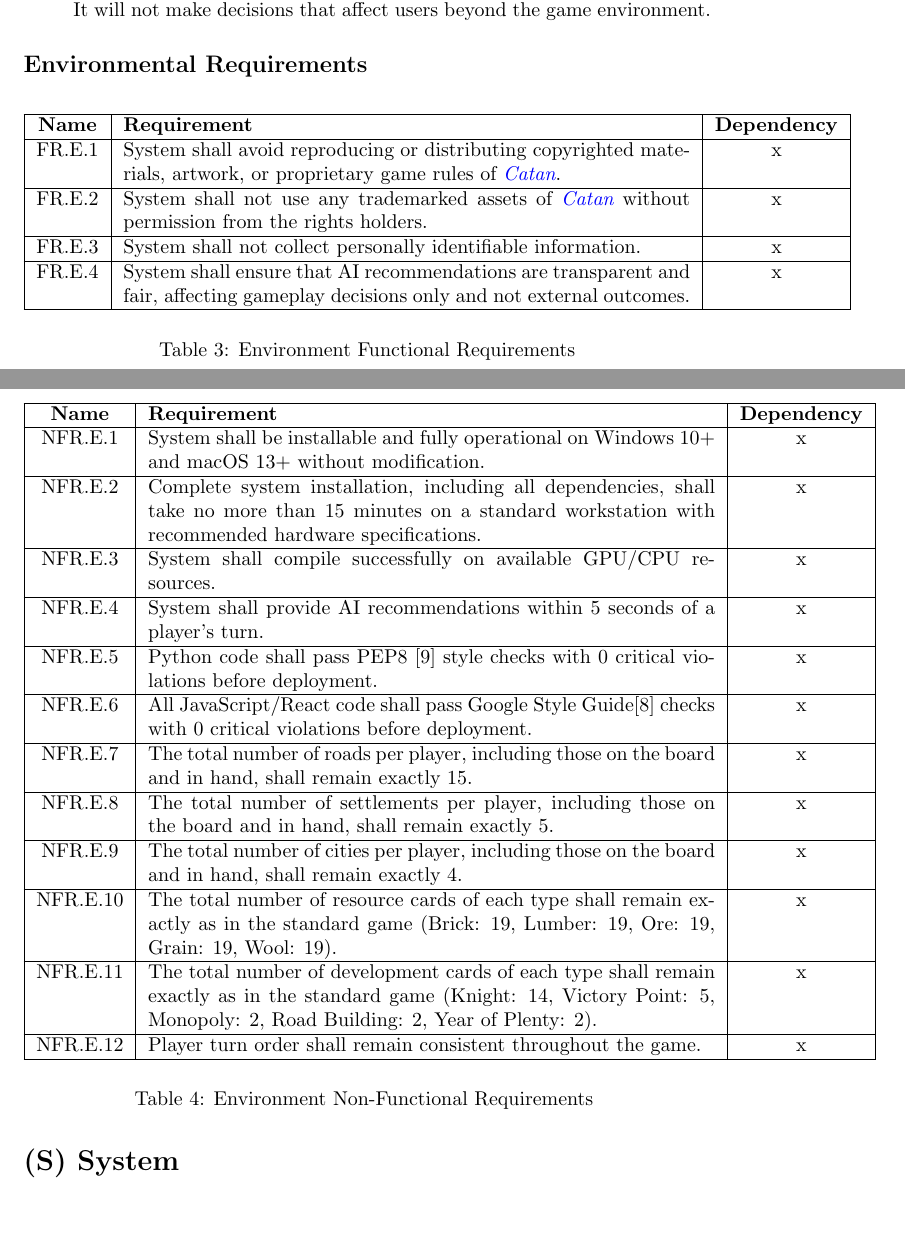
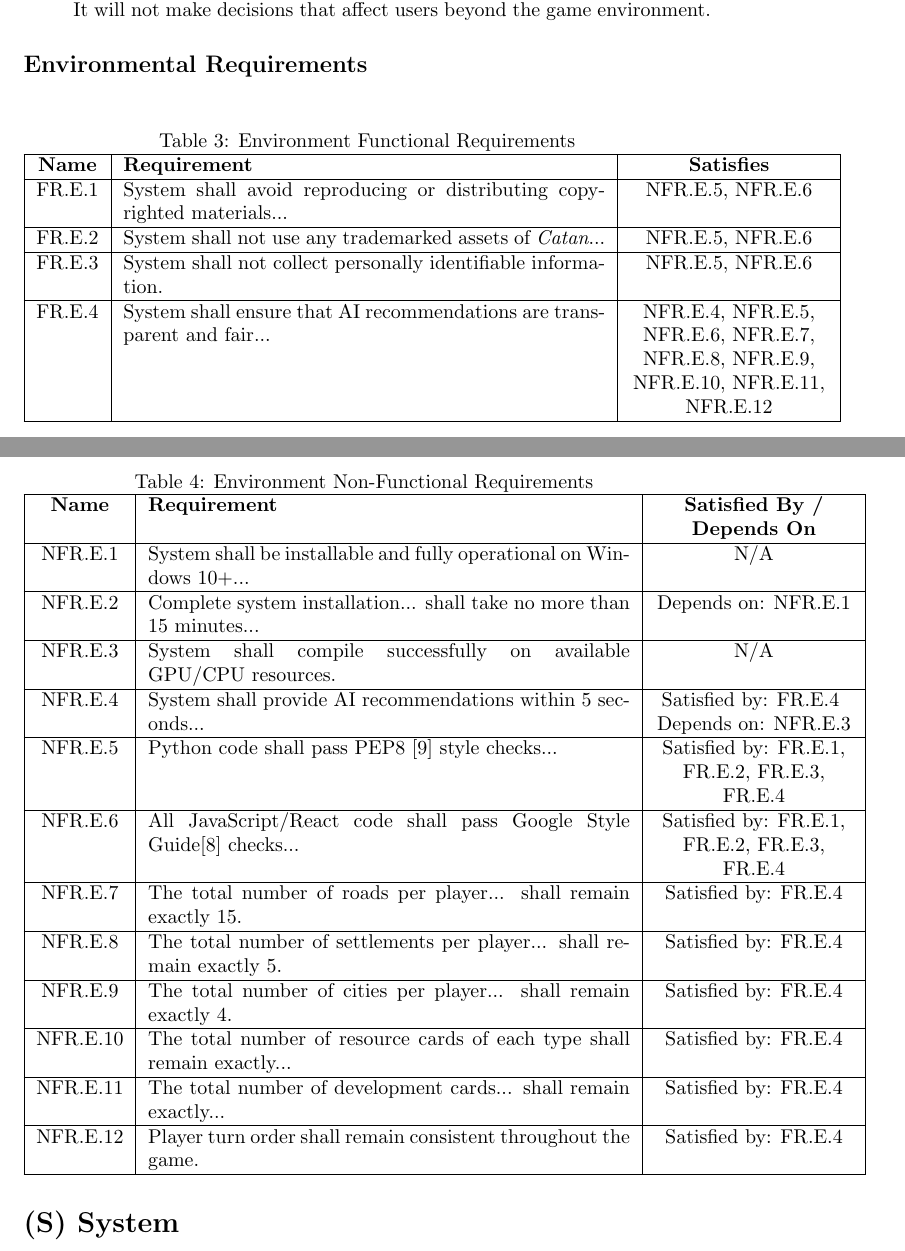
Before and after one commit to SY3141/RLCatan, a LaTeX document (docs/SRS-Meyer/SRS.tex): two parts of pages 11 and 12 of 37, joined at a grey line, cut so that both start at the same text, the shorter picture padded with empty space. Compiled offline with pdfLaTeX.

Commit message:
dependencies for environment requirements

```diff
--- a/docs/SRS-Meyer/SRS.tex
+++ b/docs/SRS-Meyer/SRS.tex
@@ -302,56 +302,56 @@ Additionally, we shall abide by the following legal and regulatory factors:
 \addcontentsline{toc}{subsection}{Environmental Requirements}
 \begin{table}[h!]
     \centering
-    \begin{tabular}{|c|p{10cm}|c|}
+    \caption{Environment Functional Requirements}
+    \label{tab:fr}
+    \begin{tabular}{|c|p{8.5cm}|>{\centering\arraybackslash}p{3.5cm}|}
     \hline
-    \textbf{Name} & \textbf{Requirement} & \textbf{Dependency} \\
+    \textbf{Name} & \textbf{Requirement} & \textbf{Satisfies} \\
     \hline
-    FR.E.1 & System shall avoid reproducing or distributing copyrighted materials, artwork, or proprietary game rules of \emph{\Catan{}}. & x \\
+    FR.E.1 & System shall avoid reproducing or distributing copyrighted materials... & NFR.E.5, NFR.E.6 \\
     \hline
-    FR.E.2 & System shall not use any trademarked assets of \emph{\Catan{}} without permission from the rights holders. & x \\
+    FR.E.2 & System shall not use any trademarked assets of \emph{Catan{}}... & NFR.E.5, NFR.E.6 \\
     \hline
-    FR.E.3 & System shall not collect personally identifiable information. & x \\
+    FR.E.3 & System shall not collect personally identifiable information. & NFR.E.5, NFR.E.6 \\
     \hline
-    FR.E.4 & System shall ensure that AI recommendations are transparent and fair, affecting gameplay decisions only and not external outcomes. & x \\
+    FR.E.4 & System shall ensure that AI recommendations are transparent and fair... & NFR.E.4, NFR.E.5, NFR.E.6, NFR.E.7, NFR.E.8, NFR.E.9, NFR.E.10, NFR.E.11, NFR.E.12 \\
     \hline
     \end{tabular}
-    \caption{Environment Functional Requirements}
-    \label{tab:fr}
 \end{table}
 
 \begin{table}[h!]
     \centering
-    \begin{tabular}{|c|p{10cm}|c|}
+    \caption{Environment Non-Functional Requirements }
+    \label{tab:nfr}
+    \begin{tabular}{|c|p{8.5cm}|>{\centering\arraybackslash}p{3.5cm}|}
     \hline
-    \textbf{Name} & \textbf{Requirement} & \textbf{Dependency} \\
+    \textbf{Name} & \textbf{Requirement} & \textbf{Satisfied By / Depends On} \\
     \hline
-    NFR.E.1 & System shall be installable and fully operational on Windows 10+ and macOS 13+ without modification. & x \\
+    NFR.E.1 & System shall be installable and fully operational on Windows 10+... & N/A \\
     \hline
-    NFR.E.2 & Complete system installation, including all dependencies, shall take no more than 15 minutes on a standard workstation with recommended hardware specifications. & x \\
+    NFR.E.2 & Complete system installation... shall take no more than 15 minutes... & Depends on: NFR.E.1 \\
     \hline
-    NFR.E.3 & System shall compile successfully on available GPU/CPU resources. & x \\
+    NFR.E.3 & System shall compile successfully on available GPU/CPU resources. & N/A \\
     \hline
-    NFR.E.4 & System shall provide AI recommendations within 5 seconds of a player’s turn. & x \\
+    NFR.E.4 & System shall provide AI recommendations within 5 seconds... & Satisfied by: FR.E.4 \newline Depends on: NFR.E.3 \\
     \hline
-    NFR.E.5 & Python code shall pass PEP8 [9] style checks with 0 critical violations before deployment. & x \\
+    NFR.E.5 & Python code shall pass PEP8 [9] style checks... & Satisfied by: FR.E.1, FR.E.2, FR.E.3, FR.E.4 \\
     \hline
-    NFR.E.6 & All JavaScript/React code shall pass Google Style Guide[8] checks with 0 critical violations before deployment. & x \\
+    NFR.E.6 & All JavaScript/React code shall pass Google Style Guide[8] checks... & Satisfied by: FR.E.1, FR.E.2, FR.E.3, FR.E.4 \\
     \hline
-    NFR.E.7 & The total number of roads per player, including those on the board and in hand, shall remain exactly 15. & x \\
+    NFR.E.7 & The total number of roads per player... shall remain exactly 15. & Satisfied by: FR.E.4 \\
     \hline
-    NFR.E.8 & The total number of settlements per player, including those on the board and in hand, shall remain exactly 5. & x \\
+    NFR.E.8 & The total number of settlements per player... shall remain exactly 5. & Satisfied by: FR.E.4 \\
     \hline
-    NFR.E.9 & The total number of cities per player, including those on the board and in hand, shall remain exactly 4. & x \\
+    NFR.E.9 & The total number of cities per player... shall remain exactly 4. & Satisfied by: FR.E.4 \\
     \hline
-    NFR.E.10 & The total number of resource cards of each type shall remain exactly as in the standard game (Brick: 19, Lumber: 19, Ore: 19, Grain: 19, Wool: 19). & x \\
+    NFR.E.10 & The total number of resource cards of each type shall remain exactly... & Satisfied by: FR.E.4 \\
     \hline
-    NFR.E.11 & The total number of development cards of each type shall remain exactly as in the standard game (Knight: 14, Victory Point: 5, Monopoly: 2, Road Building: 2, Year of Plenty: 2). & x \\
+    NFR.E.11 & The total number of development cards... shall remain exactly... & Satisfied by: FR.E.4 \\
     \hline
-    NFR.E.12 & Player turn order shall remain consistent throughout the game. & x \\
+    NFR.E.12 & Player turn order shall remain consistent throughout the game. & Satisfied by: FR.E.4 \\
     \hline
     \end{tabular}
-    \caption{Environment Non-Functional Requirements }
-    \label{tab:nfr}
 \end{table}
 
 
```
Also changed, not shown: docs/SRS-Meyer/SRS.tex (2 more changed lines).
